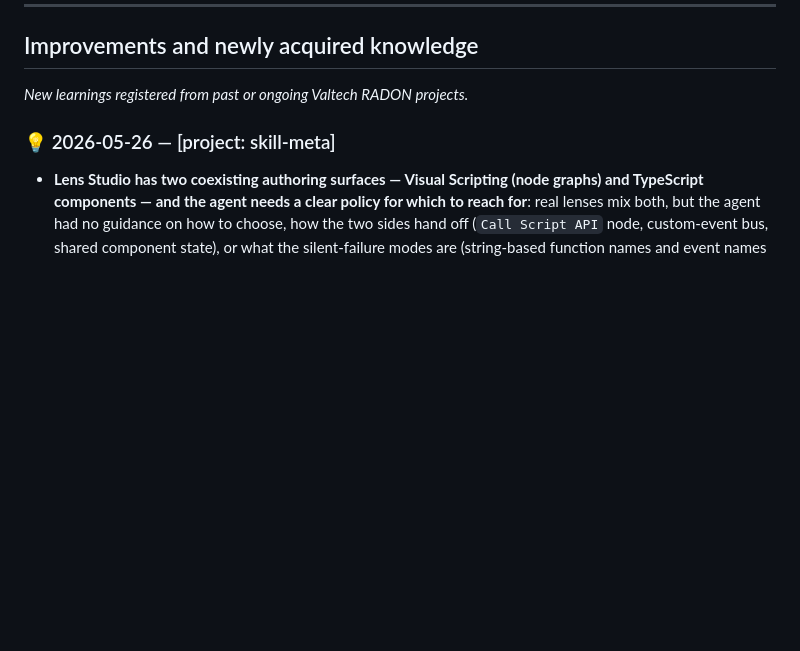
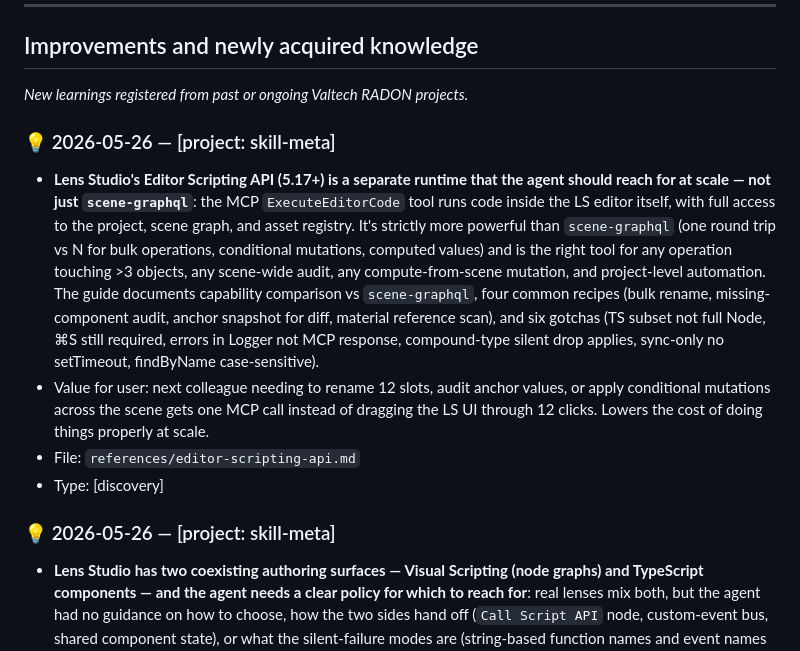
Before and after one commit to niklazhallberg/valtech-radon-lens-studio-skill, a Markdown page: CHANGELOG.md, the part around the change. GitHub-like rendering; blank space fills up the shorter version.

```diff
--- a/CHANGELOG.md
+++ b/CHANGELOG.md
@@ -18,6 +18,12 @@ but adapted for skill evolution rather than a software API.
 ## Improvements and newly acquired knowledge
 
 _New learnings registered from past or ongoing Valtech RADON projects._
+
+### 💡 2026-05-26 — [project: skill-meta]
+- **Lens Studio's Editor Scripting API (5.17+) is a separate runtime that the agent should reach for at scale — not just `scene-graphql`**: the MCP `ExecuteEditorCode` tool runs code inside the LS editor itself, with full access to the project, scene graph, and asset registry. It's strictly more powerful than `scene-graphql` (one round trip vs N for bulk operations, conditional mutations, computed values) and is the right tool for any operation touching >3 objects, any scene-wide audit, any compute-from-scene mutation, and project-level automation. The guide documents capability comparison vs `scene-graphql`, four common recipes (bulk rename, missing-component audit, anchor snapshot for diff, material reference scan), and six gotchas (TS subset not full Node, ⌘S still required, errors in Logger not MCP response, compound-type silent drop applies, sync-only no setTimeout, findByName case-sensitive).
+- Value for user: next colleague needing to rename 12 slots, audit anchor values, or apply conditional mutations across the scene gets one MCP call instead of dragging the LS UI through 12 clicks. Lowers the cost of doing things properly at scale.
+- File: `references/editor-scripting-api.md`
+- Type: [discovery]
 
 ### 💡 2026-05-26 — [project: skill-meta]
 - **Lens Studio has two coexisting authoring surfaces — Visual Scripting (node graphs) and TypeScript components — and the agent needs a clear policy for which to reach for**: real lenses mix both, but the agent had no guidance on how to choose, how the two sides hand off (`Call Script API` node, custom-event bus, shared component state), or what the silent-failure modes are (string-based function names and event names typo silently with no compile error). The guide documents four common patterns (tap→tween→audio, face-tracking trigger, timer loop, math-driven material param), six pitfalls (silent typo drops, per-frame profiling blindness, fire-order ambiguity, On Frame vs On Late Update, MCP cannot edit nodes), and a generalizable rule for when to extract a graph into a TypeScript controller.
```
Also changed, not shown: references/editor-scripting-api.md (added, +284 -0 lines).
